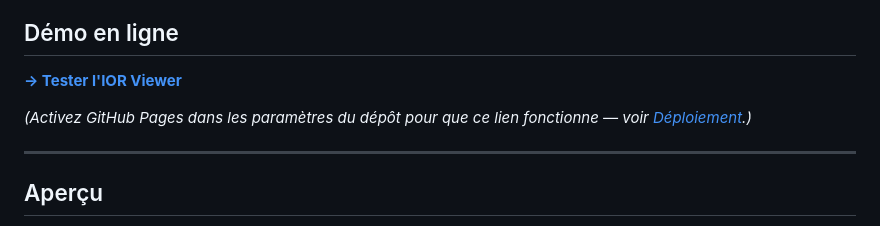
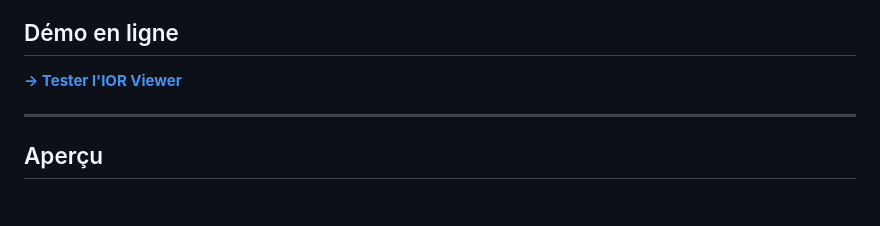
Before and after one commit to surrendrart-hub/Surr-MiniTool-ior-Viewer, a Markdown page: README.md, the part around the change. Drawn GitHub-style; blank space fills up the shorter version.

```diff
--- a/README.md
+++ b/README.md
@@ -10,7 +10,6 @@ Fait partie de la collection **Surr Mini Tools** par [Surrendr](https://www.surr
 
 [**→ Tester l'IOR Viewer**](https://surrendrart-hub.github.io/Surr-MiniTool-ior-Viewer/)
 
-*(Activez GitHub Pages dans les paramètres du dépôt pour que ce lien fonctionne — voir [Déploiement](#déploiement).)*
 
 ---
 
```
